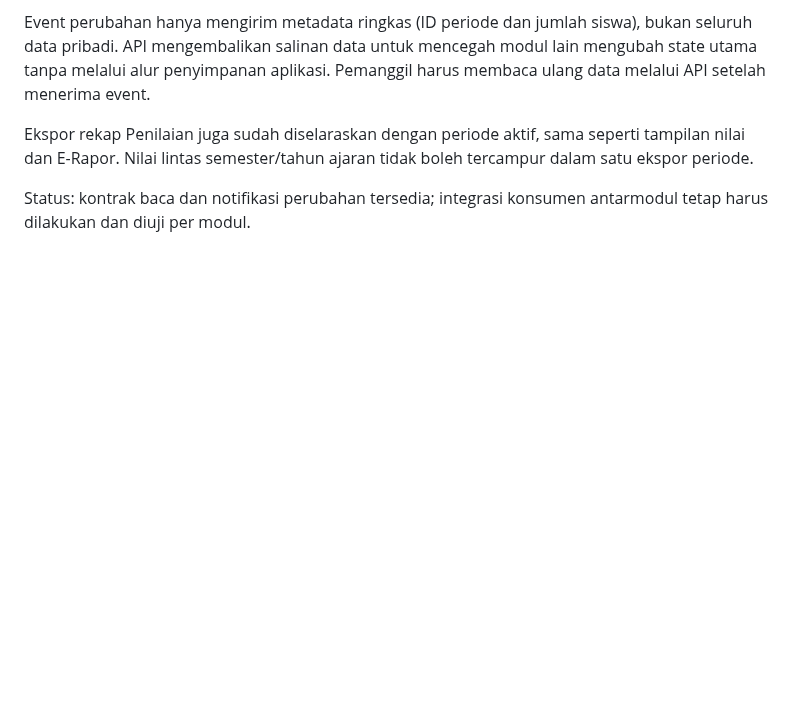
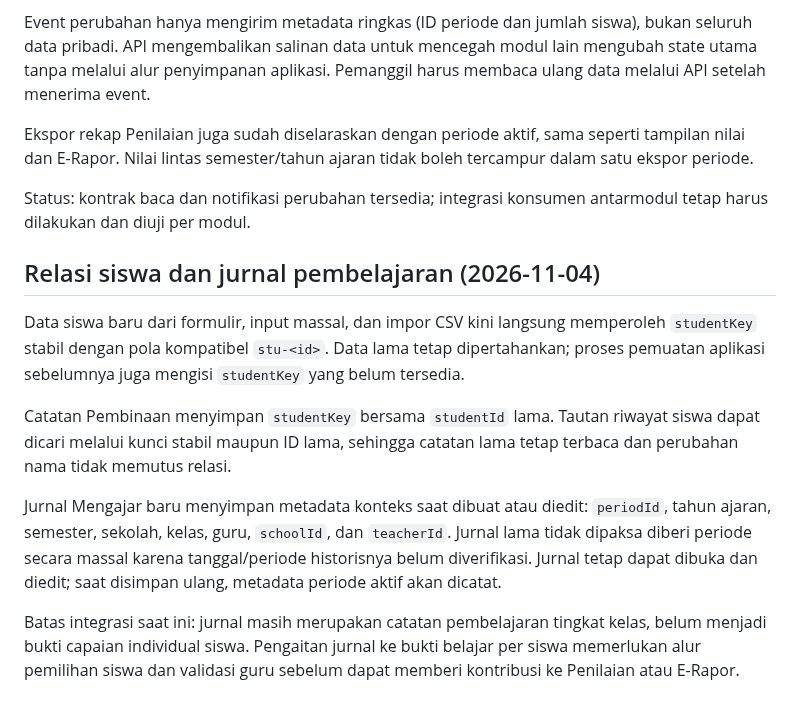
Before and after one commit to omahaksara/ruangkelas, a Markdown page: docs/ARSITEKTUR.md, the part around the change. GitHub-like rendering; blank space fills up the shorter version.

Commit message:
Document stable student links and journal period metadata

```diff
--- a/docs/ARSITEKTUR.md
+++ b/docs/ARSITEKTUR.md
@@ -175,3 +175,13 @@ Event perubahan hanya mengirim metadata ringkas (ID periode dan jumlah siswa), b
 Ekspor rekap Penilaian juga sudah diselaraskan dengan periode aktif, sama seperti tampilan nilai dan E-Rapor. Nilai lintas semester/tahun ajaran tidak boleh tercampur dalam satu ekspor periode.
 
 Status: kontrak baca dan notifikasi perubahan tersedia; integrasi konsumen antarmodul tetap harus dilakukan dan diuji per modul.
+
+## Relasi siswa dan jurnal pembelajaran (2026-11-04)
+
+Data siswa baru dari formulir, input massal, dan impor CSV kini langsung memperoleh `studentKey` stabil dengan pola kompatibel `stu-<id>`. Data lama tetap dipertahankan; proses pemuatan aplikasi sebelumnya juga mengisi `studentKey` yang belum tersedia.
+
+Catatan Pembinaan menyimpan `studentKey` bersama `studentId` lama. Tautan riwayat siswa dapat dicari melalui kunci stabil maupun ID lama, sehingga catatan lama tetap terbaca dan perubahan nama tidak memutus relasi.
+
+Jurnal Mengajar baru menyimpan metadata konteks saat dibuat atau diedit: `periodId`, tahun ajaran, semester, sekolah, kelas, guru, `schoolId`, dan `teacherId`. Jurnal lama tidak dipaksa diberi periode secara massal karena tanggal/periode historisnya belum diverifikasi. Jurnal tetap dapat dibuka dan diedit; saat disimpan ulang, metadata periode aktif akan dicatat.
+
+Batas integrasi saat ini: jurnal masih merupakan catatan pembelajaran tingkat kelas, belum menjadi bukti capaian individual siswa. Pengaitan jurnal ke bukti belajar per siswa memerlukan alur pemilihan siswa dan validasi guru sebelum dapat memberi kontribusi ke Penilaian atau E-Rapor.
```
